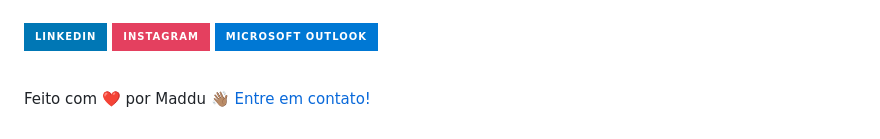
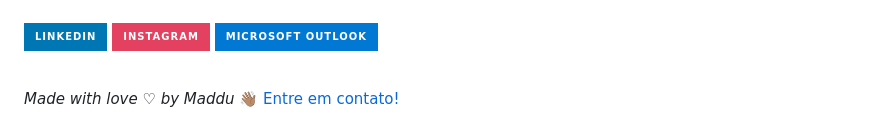
Before and after one commit to MadduSilva/clone-netflix, a Markdown page: README.md, the part around the change. Drawn GitHub-style; badges without logos.

```diff
--- a/README.md
+++ b/README.md
@@ -93,4 +93,4 @@ As seguintes ferramentas foram usadas na construção do projeto:
 
 <br />
 
-Feito com ❤️ por Maddu 👋🏽 [Entre em contato!](https://www.linkedin.com/in/maddusilvadev/)
+*Made with love ♡ by Maddu* 👋🏽 [Entre em contato!](https://www.linkedin.com/in/maddusilvadev/)
```
